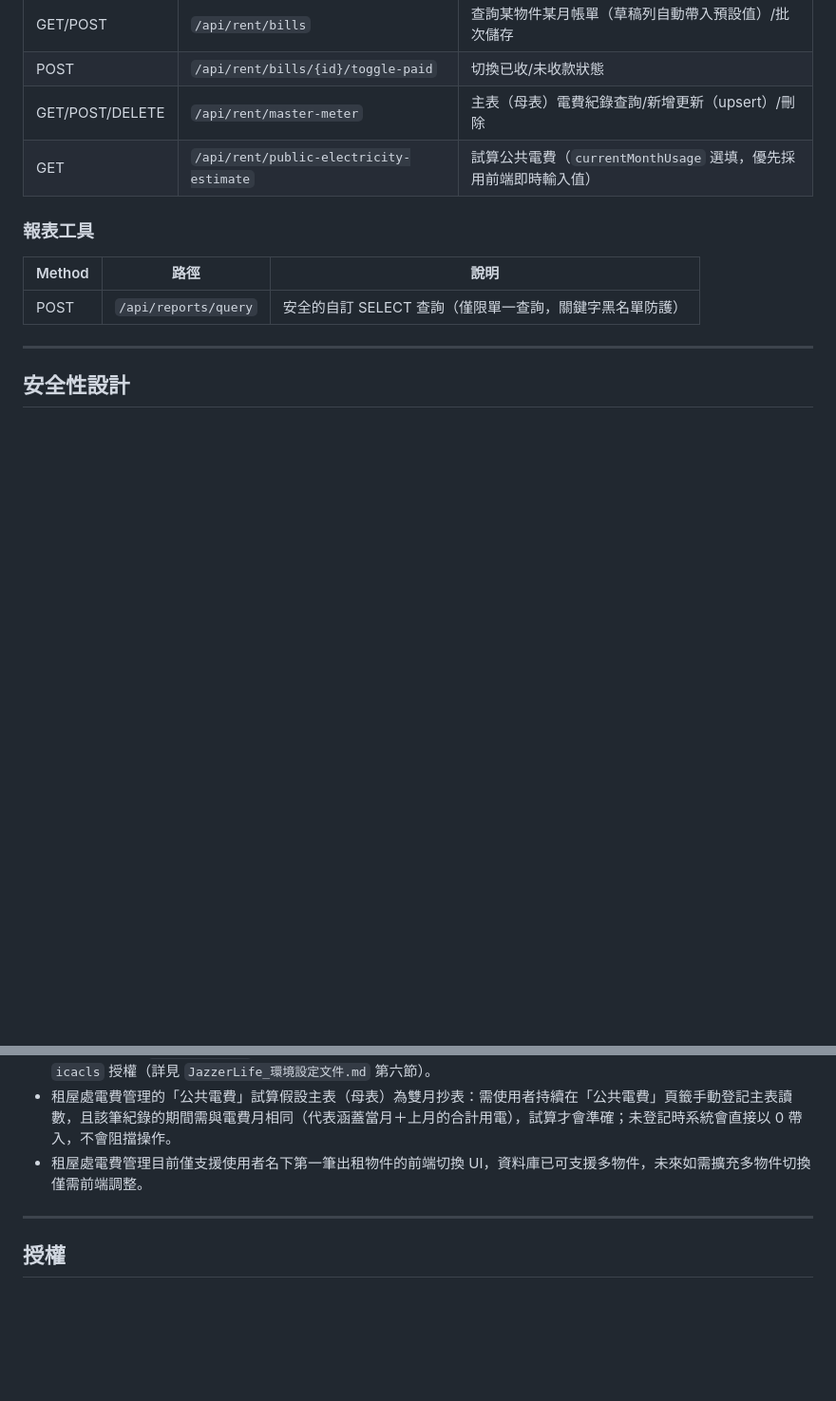
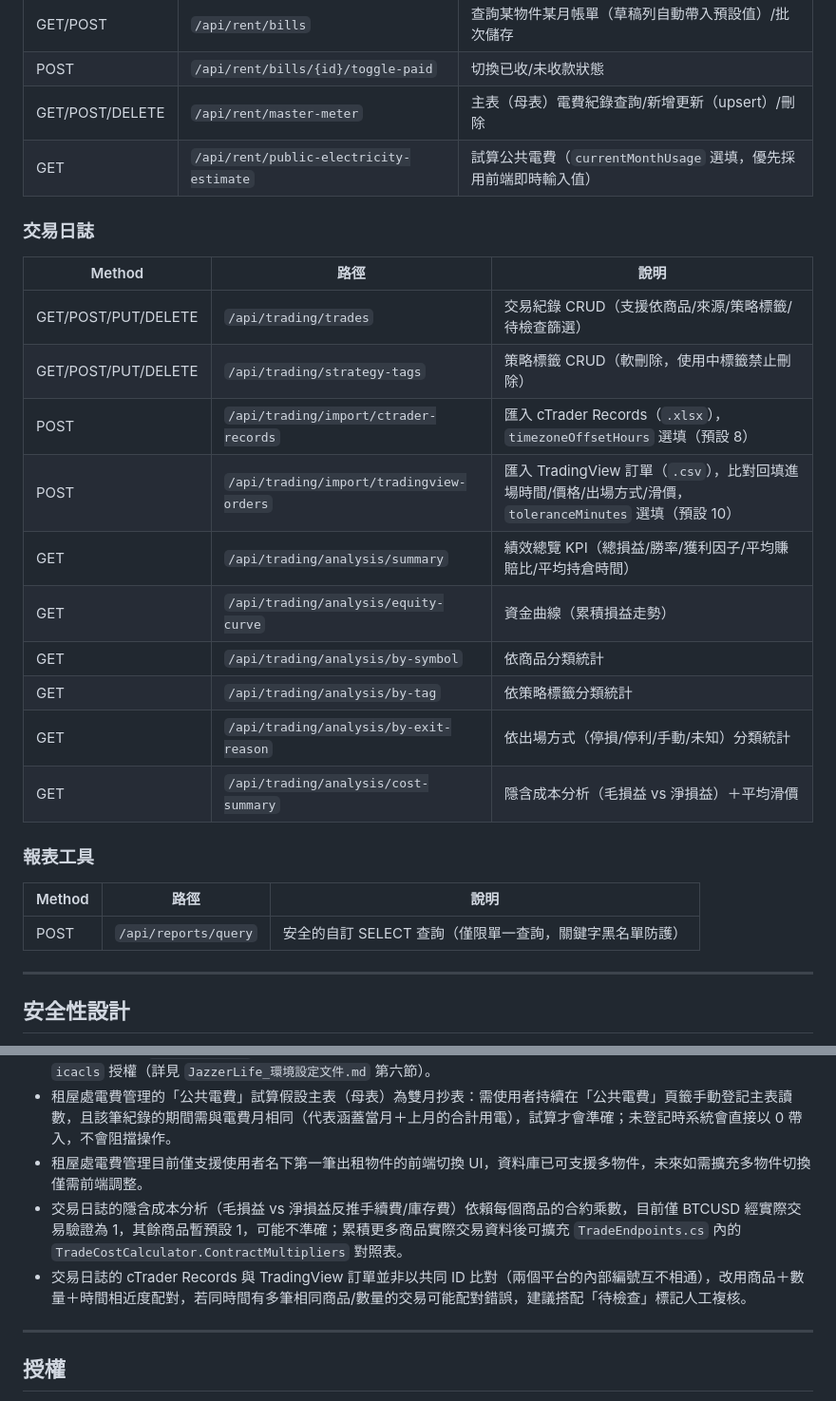
Before and after one commit to xavierhsu666/JazzerLifes, a Markdown page: README.md, 2 parts joined by grey strips. Shown at 95% size. Drawn GitHub-style; blank space fills up the shorter version.

```diff
--- a/README.md
+++ b/README.md
@@ -312,6 +334,21 @@ scripts/
 | GET/POST/DELETE | `/api/rent/master-meter` | 主表（母表）電費紀錄查詢/新增更新（upsert）/刪除 |
 | GET | `/api/rent/public-electricity-estimate` | 試算公共電費（`currentMonthUsage` 選填，優先採用前端即時輸入值） |
 
+### 交易日誌
+
+| Method | 路徑 | 說明 |
+|---|---|---|
+| GET/POST/PUT/DELETE | `/api/trading/trades` | 交易紀錄 CRUD（支援依商品/來源/策略標籤/待檢查篩選） |
+| GET/POST/PUT/DELETE | `/api/trading/strategy-tags` | 策略標籤 CRUD（軟刪除，使用中標籤禁止刪除） |
+| POST | `/api/trading/import/ctrader-records` | 匯入 cTrader Records（`.xlsx`），`timezoneOffsetHours` 選填（預設 8） |
+| POST | `/api/trading/import/tradingview-orders` | 匯入 TradingView 訂單（`.csv`），比對回填進場時間/價格/出場方式/滑價，`toleranceMinutes` 選填（預設 10） |
+| GET | `/api/trading/analysis/summary` | 績效總覽 KPI（總損益/勝率/獲利因子/平均賺賠比/平均持倉時間） |
+| GET | `/api/trading/analysis/equity-curve` | 資金曲線（累積損益走勢） |
+| GET | `/api/trading/analysis/by-symbol` | 依商品分類統計 |
+| GET | `/api/trading/analysis/by-tag` | 依策略標籤分類統計 |
+| GET | `/api/trading/analysis/by-exit-reason` | 依出場方式（停損/停利/手動/未知）分類統計 |
+| GET | `/api/trading/analysis/cost-summary` | 隱含成本分析（毛損益 vs 淨損益）＋平均滑價 |
+
 ### 報表工具
 
 | Method | 路徑 | 說明 |
@@ -366,6 +403,8 @@ Start-WebAppPool -Name "<正式環境集區名稱>"
 - IIS 部署時，若 `PythonExePath` 指向個人使用者的 AppData 路徑，App Pool 虛擬帳號預設無權限存取，需另外用 `icacls` 授權（詳見 `JazzerLife_環境設定文件.md` 第六節）。
 - 租屋處電費管理的「公共電費」試算假設主表（母表）為雙月抄表：需使用者持續在「公共電費」頁籤手動登記主表讀數，且該筆紀錄的期間需與電費月相同（代表涵蓋當月＋上月的合計用電），試算才會準確；未登記時系統會直接以 0 帶入，不會阻擋操作。
 - 租屋處電費管理目前僅支援使用者名下第一筆出租物件的前端切換 UI，資料庫已可支援多物件，未來如需擴充多物件切換僅需前端調整。
+- 交易日誌的隱含成本分析（毛損益 vs 淨損益反推手續費/庫存費）依賴每個商品的合約乘數，目前僅 BTCUSD 經實際交易驗證為 1，其餘商品暫預設 1，可能不準確；累積更多商品實際交易資料後可擴充 `TradeEndpoints.cs` 內的 `TradeCostCalculator.ContractMultipliers` 對照表。
+- 交易日誌的 cTrader Records 與 TradingView 訂單並非以共同 ID 比對（兩個平台的內部編號互不相通），改用商品＋數量＋時間相近度配對，若同時間有多筆相同商品/數量的交易可能配對錯誤，建議搭配「待檢查」標記人工複核。
 
 ---
 
```
Also changed, not shown: other parts of README.md (+25 -3 lines).
